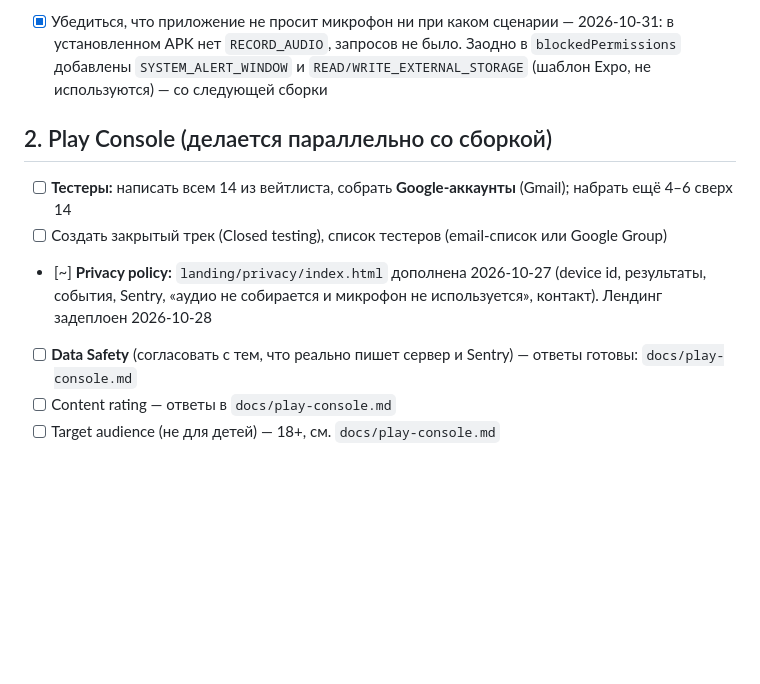
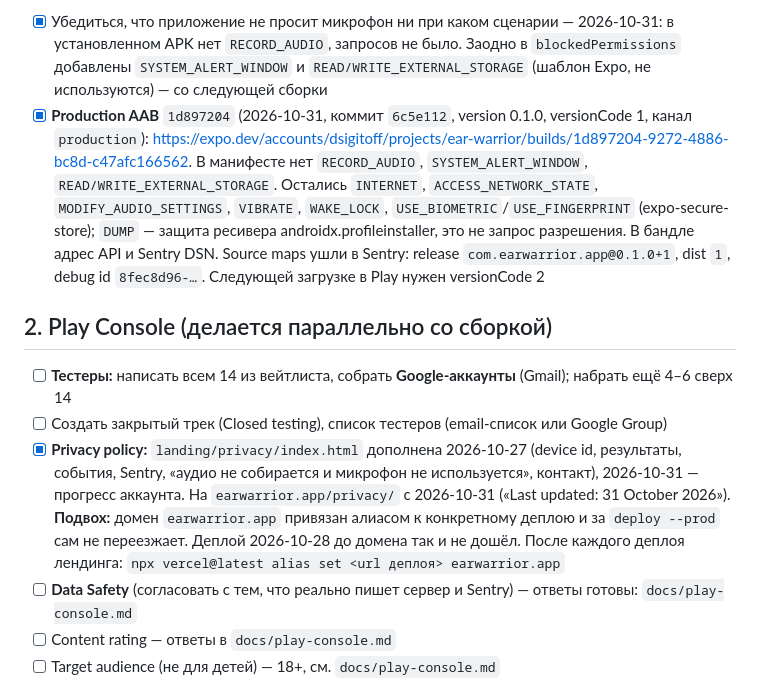
Before and after one commit to seriousSigitovich/ear-warrior, a Markdown page: docs/beta-checklist.md, the part around the change. GitHub-like rendering; blank space fills up the shorter version.

Commit message:
Record the landing redeploy and the first production AAB in the beta checklist
The earwarrior.app domain is a pinned Vercel alias, so prod deploys do not
reach it on their own; the checklist now says to re-point it after each deploy.
Production AAB 1d897204 (versionCode 1) is built, its manifest has no
microphone, overlay or storage permissions, and its source maps reached Sentry.

Co-Authored-By: Claude Opus 5.5 <noreply@anthropic.com>

```diff
--- a/docs/beta-checklist.md
+++ b/docs/beta-checklist.md
@@ -56,12 +56,13 @@
 - [~] Пройти `specs/001-guitar-ear-training/quickstart.md` (T053): цикл на гриф-режиме, офлайн, событие дошло до сервера. **2026-10-31, эмулятор:** онбординг 3 экрана → предложение входа → Skip; Your turn, верный и неверный ответ, Retry (та же мелодия), Next (новая, играет сама); авиарежим — цикл работает; событие и попытка доходят (локальный API); шрифт 1.3× — экраны целы. Не проверено: звук на слух, TalkBack, прод-сервер
 - [~] Замерить цикл < 15 с и фидбек < 2 с (T092, SC-001/003) и записать цифры. **2026-10-31, эмулятор:** фидбек 0,6–1,3 с после Check (SC-003 ✓); уровень 1: проигрывание ~3 с, цикл ≈ 4 с + время на тапы (SC-001 ✓). **Но** самая длинная мелодия (Korobeiniki, 16 нот) звучит 17,3 с, медиана библиотеки 5,3 с — на верхних уровнях SC-001 невыполним: нужно решение (ограничить SC-001 уровнем, ускорить темп или укоротить)
 - [x] Убедиться, что приложение не просит микрофон ни при каком сценарии — 2026-10-31: в установленном APK нет `RECORD_AUDIO`, запросов не было. Заодно в `blockedPermissions` добавлены `SYSTEM_ALERT_WINDOW` и `READ/WRITE_EXTERNAL_STORAGE` (шаблон Expo, не используются) — со следующей сборки
+- [x] **Production AAB** `1d897204` (2026-10-31, коммит `6c5e112`, version 0.1.0, versionCode 1, канал `production`): https://expo.dev/accounts/dsigitoff/projects/ear-warrior/builds/1d897204-9272-4886-bc8d-c47afc166562. В манифесте нет `RECORD_AUDIO`, `SYSTEM_ALERT_WINDOW`, `READ/WRITE_EXTERNAL_STORAGE`. Остались `INTERNET`, `ACCESS_NETWORK_STATE`, `MODIFY_AUDIO_SETTINGS`, `VIBRATE`, `WAKE_LOCK`, `USE_BIOMETRIC`/`USE_FINGERPRINT` (expo-secure-store); `DUMP` — защита ресивера androidx.profileinstaller, это не запрос разрешения. В бандле адрес API и Sentry DSN. Source maps ушли в Sentry: release `com.earwarrior.app@0.1.0+1`, dist `1`, debug id `8fec8d96-…`. Следующей загрузке в Play нужен versionCode 2
 
 ## 2. Play Console (делается параллельно со сборкой)
 
 - [ ] **Тестеры:** написать всем 14 из вейтлиста, собрать **Google-аккаунты** (Gmail); набрать ещё 4–6 сверх 14
 - [ ] Создать закрытый трек (Closed testing), список тестеров (email-список или Google Group)
-- [~] **Privacy policy:** `landing/privacy/index.html` дополнена 2026-10-27 (device id, результаты, события, Sentry, «аудио не собирается и микрофон не используется», контакт). Лендинг задеплоен 2026-10-28
+- [x] **Privacy policy:** `landing/privacy/index.html` дополнена 2026-10-27 (device id, результаты, события, Sentry, «аудио не собирается и микрофон не используется», контакт), 2026-10-31 — прогресс аккаунта. На `earwarrior.app/privacy/` с 2026-10-31 («Last updated: 31 October 2026»). **Подвох:** домен `earwarrior.app` привязан алиасом к конкретному деплою и за `deploy --prod` сам не переезжает. Деплой 2026-10-28 до домена так и не дошёл. После каждого деплоя лендинга: `npx vercel@latest alias set <url деплоя> earwarrior.app`
 - [ ] **Data Safety** (согласовать с тем, что реально пишет сервер и Sentry) — ответы готовы: `docs/play-console.md`
 - [ ] Content rating — ответы в `docs/play-console.md`
 - [ ] Target audience (не для детей) — 18+, см. `docs/play-console.md`
```
